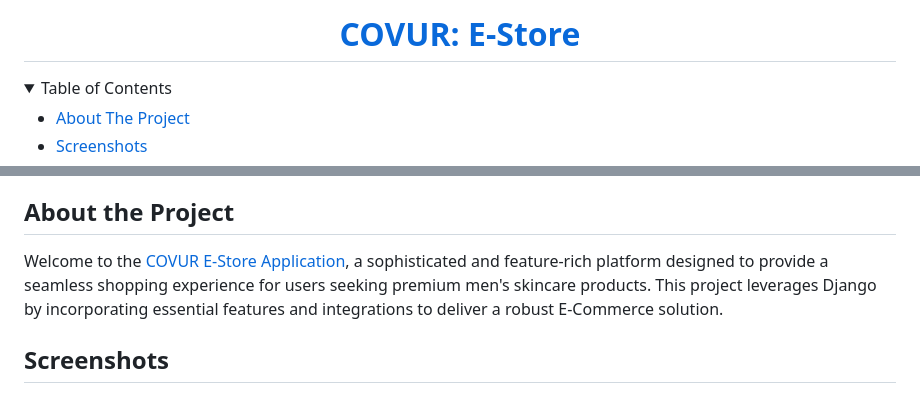
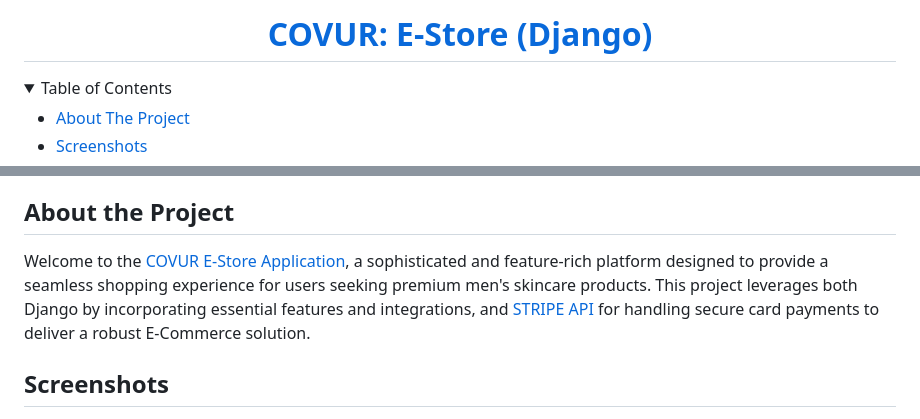
Before and after one commit to smackeem/COVUR, a Markdown page: README.md, 2 parts joined by grey strips. Drawn GitHub-style; folded sections open.

```diff
--- a/README.md
+++ b/README.md
@@ -2,7 +2,7 @@
 
 <br />
 <div align="center">
-  <h1><a href="https://covurstore-aef113cfb56b.herokuapp.com/">COVUR: E-Store</a></h1>
+  <h1><a href="https://covurstore-aef113cfb56b.herokuapp.com/">COVUR: E-Store (Django)</a></h1>
 </div>
 
 <!-- TABLE OF CONTENTS -->
@@ -22,7 +22,7 @@
 
 
 ## About the Project
-Welcome to the <a href="https://covurstore-aef113cfb56b.herokuapp.com/">COVUR E-Store Application</a>, a sophisticated and feature-rich platform designed to provide a seamless shopping experience for users seeking premium men's skincare products. This project leverages Django by incorporating essential features and integrations to deliver a robust E-Commerce solution.
+Welcome to the <a href="https://covurstore-aef113cfb56b.herokuapp.com/">COVUR E-Store Application</a>, a sophisticated and feature-rich platform designed to provide a seamless shopping experience for users seeking premium men's skincare products. This project leverages both Django by incorporating essential features and integrations, and <a href="https://stripe.com/docs/development/get-started">STRIPE API</a> for handling secure card payments to deliver a robust E-Commerce solution.
 
 
 ## Screenshots
```
